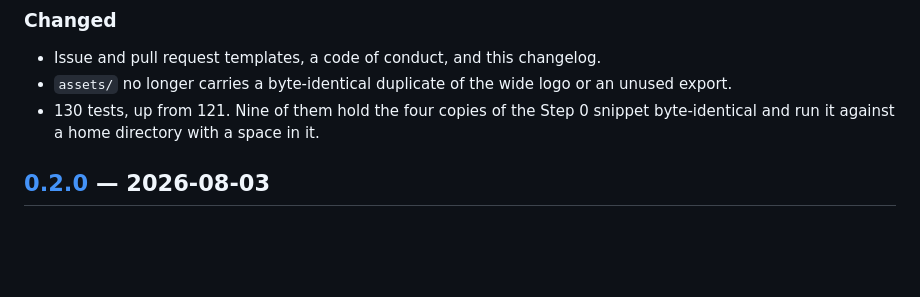
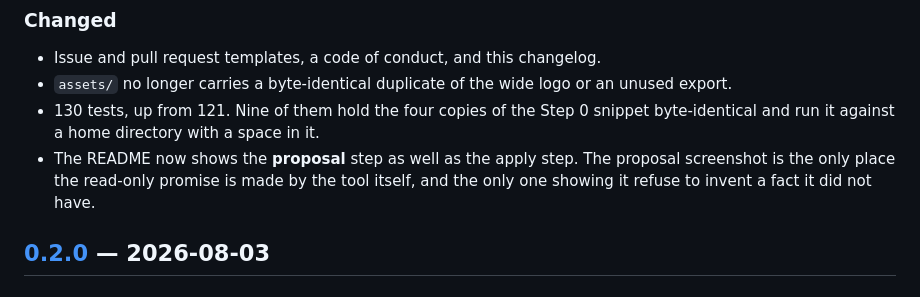
Before and after one commit to storehand/storehand, a Markdown page: CHANGELOG.md, the part around the change. GitHub-like rendering; blank space fills up the shorter version.

Commit message:
docs: note the proposal screenshot in the 0.3.0 changelog

```diff
--- a/CHANGELOG.md
+++ b/CHANGELOG.md
@@ -35,6 +35,10 @@ number, so the fix does not reach an existing install on its own.
   unused export.
 - 130 tests, up from 121. Nine of them hold the four copies of the Step 0
   snippet byte-identical and run it against a home directory with a space in it.
+- The README now shows the **proposal** step as well as the apply step. The
+  proposal screenshot is the only place the read-only promise is made by the
+  tool itself, and the only one showing it refuse to invent a fact it did not
+  have.
 
 ## [0.2.0] — 2026-08-03
 
```
